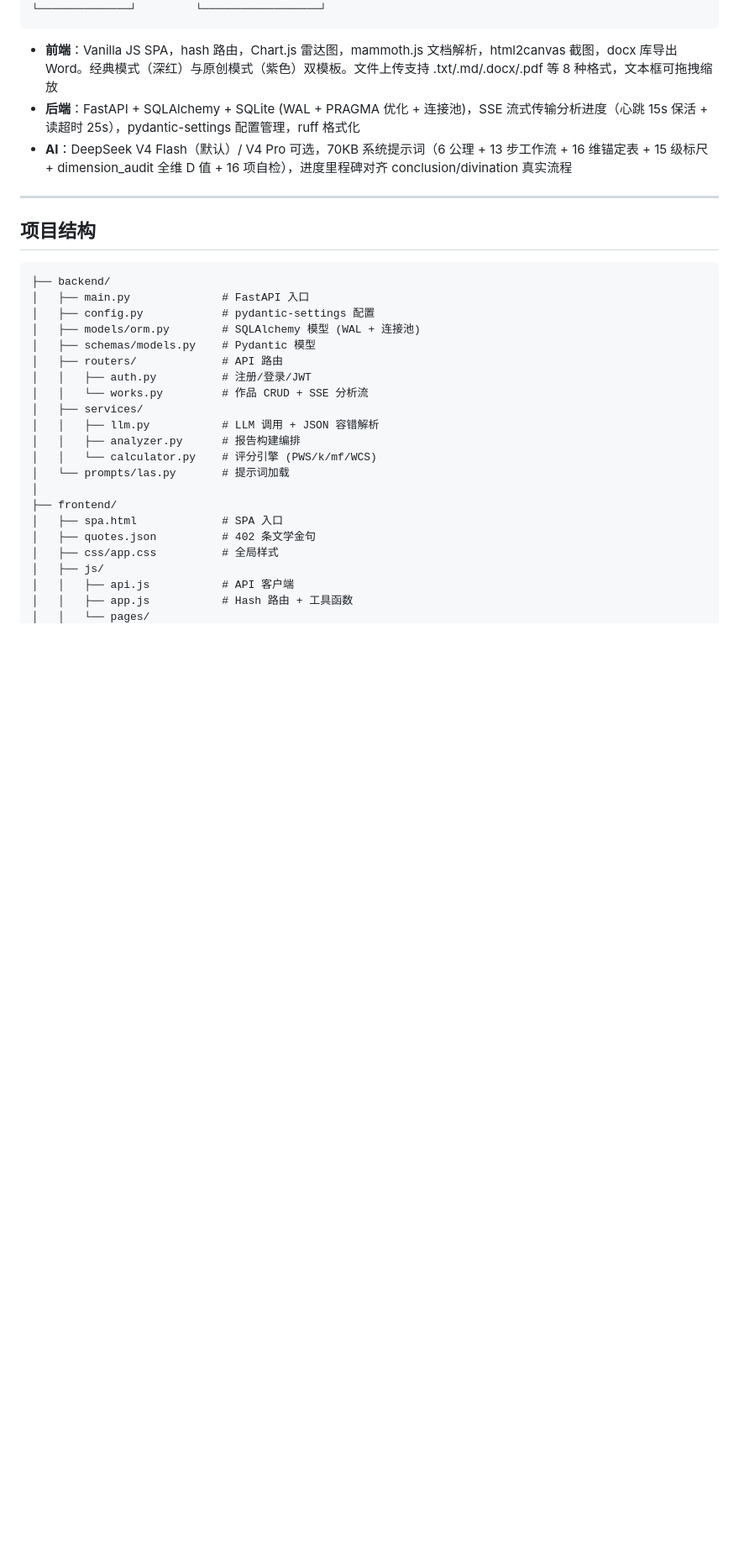
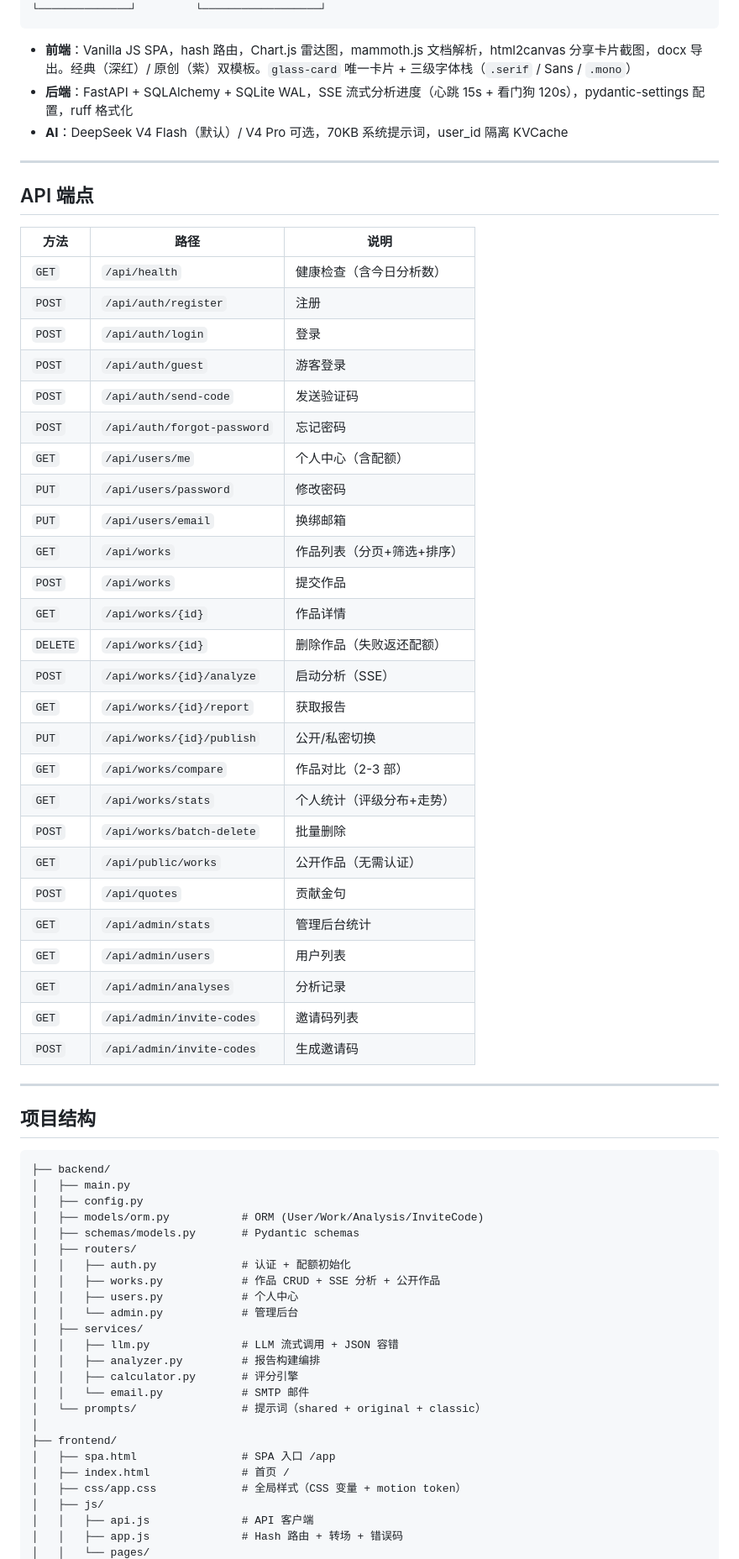
Before and after one commit to fesfvd/LAS-5.2.3, a Markdown page: README.md, the part around one of its changes. Shown at 84% size. GitHub-like rendering; blank space fills up the shorter version.

Commit message:
docs: README全面更新 — 配额/错误码/公开作品/发现页/管理后台/完整API表/当前结构

````diff
--- a/README.md
+++ b/README.md
@@ -110,9 +135,42 @@ mf   = 1-0.006×(75-mean)       平庸惩罚（全面平庸无亮点）
 └──────────────┘         └──────────────────┘
 ```
 
-- **前端**：Vanilla JS SPA，hash 路由，Chart.js 雷达图，mammoth.js 文档解析，html2canvas 截图，docx 库导出 Word。经典模式（深红）与原创模式（紫色）双模板。文件上传支持 .txt/.md/.docx/.pdf 等 8 种格式，文本框可拖拽缩放
-- **后端**：FastAPI + SQLAlchemy + SQLite (WAL + PRAGMA 优化 + 连接池)，SSE 流式传输分析进度（心跳 15s 保活 + 读超时 25s），pydantic-settings 配置管理，ruff 格式化
-- **AI**：DeepSeek V4 Flash（默认）/ V4 Pro 可选，70KB 系统提示词（6 公理 + 13 步工作流 + 16 维锚定表 + 15 级标尺 + dimension_audit 全维 D 值 + 16 项自检），进度里程碑对齐 conclusion/divination 真实流程
+- **前端**：Vanilla JS SPA，hash 路由，Chart.js 雷达图，mammoth.js 文档解析，html2canvas 分享卡片截图，docx 导出。经典（深红）/ 原创（紫）双模板。`glass-card` 唯一卡片 + 三级字体栈（`.serif` / Sans / `.mono`）
+- **后端**：FastAPI + SQLAlchemy + SQLite WAL，SSE 流式分析进度（心跳 15s + 看门狗 120s），pydantic-settings 配置，ruff 格式化
+- **AI**：DeepSeek V4 Flash（默认）/ V4 Pro 可选，70KB 系统提示词，user_id 隔离 KVCache
+
+---
+
+## API 端点
+
+| 方法 | 路径 | 说明 |
+|------|------|------|
+| `GET` | `/api/health` | 健康检查（含今日分析数） |
+| `POST` | `/api/auth/register` | 注册 |
+| `POST` | `/api/auth/login` | 登录 |
+| `POST` | `/api/auth/guest` | 游客登录 |
+| `POST` | `/api/auth/send-code` | 发送验证码 |
+| `POST` | `/api/auth/forgot-password` | 忘记密码 |
+| `GET` | `/api/users/me` | 个人中心（含配额） |
+| `PUT` | `/api/users/password` | 修改密码 |
+| `PUT` | `/api/users/email` | 换绑邮箱 |
+| `GET` | `/api/works` | 作品列表（分页+筛选+排序） |
+| `POST` | `/api/works` | 提交作品 |
+| `GET` | `/api/works/{id}` | 作品详情 |
+| `DELETE` | `/api/works/{id}` | 删除作品（失败返还配额） |
+| `POST` | `/api/works/{id}/analyze` | 启动分析（SSE） |
+| `GET` | `/api/works/{id}/report` | 获取报告 |
+| `PUT` | `/api/works/{id}/publish` | 公开/私密切换 |
+| `GET` | `/api/works/compare` | 作品对比（2-3 部） |
+| `GET` | `/api/works/stats` | 个人统计（评级分布+走势） |
+| `POST` | `/api/works/batch-delete` | 批量删除 |
+| `GET` | `/api/public/works` | 公开作品（无需认证） |
+| `POST` | `/api/quotes` | 贡献金句 |
+| `GET` | `/api/admin/stats` | 管理后台统计 |
+| `GET` | `/api/admin/users` | 用户列表 |
+| `GET` | `/api/admin/analyses` | 分析记录 |
+| `GET` | `/api/admin/invite-codes` | 邀请码列表 |
+| `POST` | `/api/admin/invite-codes` | 生成邀请码 |
 
 ---
 
@@ -120,24 +178,27 @@ mf   = 1-0.006×(75-mean)       平庸惩罚（全面平庸无亮点）
 
 ```
 ├── backend/
-│   ├── main.py              # FastAPI 入口
-│   ├── config.py            # pydantic-settings 配置
-│   ├── models/orm.py        # SQLAlchemy 模型 (WAL + 连接池)
-│   ├── schemas/models.py    # Pydantic 模型
-│   ├── routers/             # API 路由
-│   │   ├── auth.py          # 注册/登录/JWT
-│   │   └── works.py         # 作品 CRUD + SSE 分析流
+│   ├── main.py
+│   ├── config.py
+│   ├── models/orm.py           # ORM (User/Work/Analysis/InviteCode)
+│   ├── schemas/models.py       # Pydantic schemas
+│   ├── routers/
+│   │   ├── auth.py             # 认证 + 配额初始化
+│   │   ├── works.py            # 作品 CRUD + SSE 分析 + 公开作品
+│   │   ├── users.py            # 个人中心
+│   │   └── admin.py            # 管理后台
 │   ├── services/
-│   │   ├── llm.py           # LLM 调用 + JSON 容错解析
-│   │   ├── analyzer.py      # 报告构建编排
-│   │   └── calculator.py    # 评分引擎 (PWS/k/mf/WCS)
-│   └── prompts/las.py       # 提示词加载
+│   │   ├── llm.py              # LLM 流式调用 + JSON 容错
+│   │   ├── analyzer.py         # 报告构建编排
+│   │   ├── calculator.py       # 评分引擎
+│   │   └── email.py            # SMTP 邮件
+│   └── prompts/                # 提示词（shared + original + classic）
 │
 ├── frontend/
-│   ├── spa.html             # SPA 入口
-│   ├── quotes.json          # 402 条文学金句
-│   ├── css/app.css          # 全局样式
+│   ├── spa.html                # SPA 入口 /app
+│   ├── index.html              # 首页 /
+│   ├── css/app.css             # 全局样式（CSS 变量 + motion token）
 │   ├── js/
-│   │   ├── api.js           # API 客户端
-│   │   ├── app.js           # Hash 路由 + 工具函数
+│   │   ├── api.js              # API 客户端
+│   │   ├── app.js              # Hash 路由 + 转场 + 错误码
 │   │   └── pages/
````
Also changed, not shown: other parts of README.md (+76 -69 lines).
